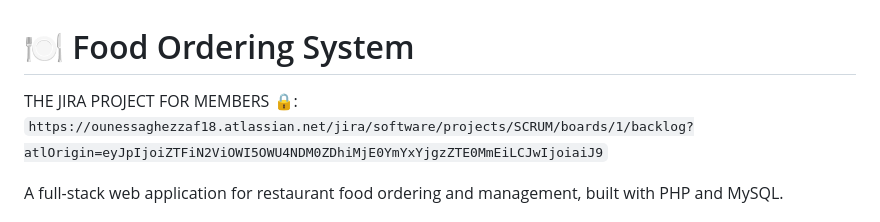
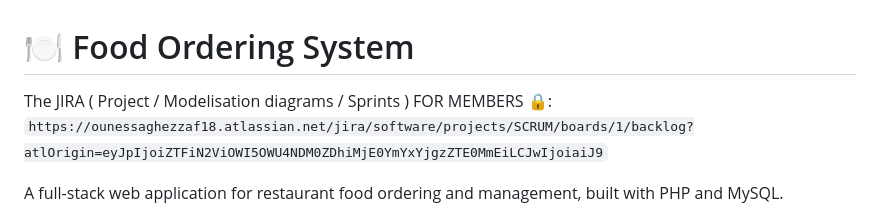
Before and after one commit to AliTalebmoh/FoodApp, a Markdown page: README.md, the part around the change. GitHub-like rendering.

```diff
--- a/README.md
+++ b/README.md
@@ -1,6 +1,6 @@
 # 🍽️ Food Ordering System
 
-THE JIRA PROJECT FOR MEMBERS 🔒:
+The JIRA ( Project / Modelisation diagrams / Sprints ) FOR MEMBERS 🔒:
 `https://ounessaghezzaf18.atlassian.net/jira/software/projects/SCRUM/boards/1/backlog?atlOrigin=eyJpIjoiZTFiN2ViOWI5OWU4NDM0ZDhiMjE0YmYxYjgzZTE0MmEiLCJwIjoiaiJ9`
 
 A full-stack web application for restaurant food ordering and management, built with PHP and MySQL.
```
